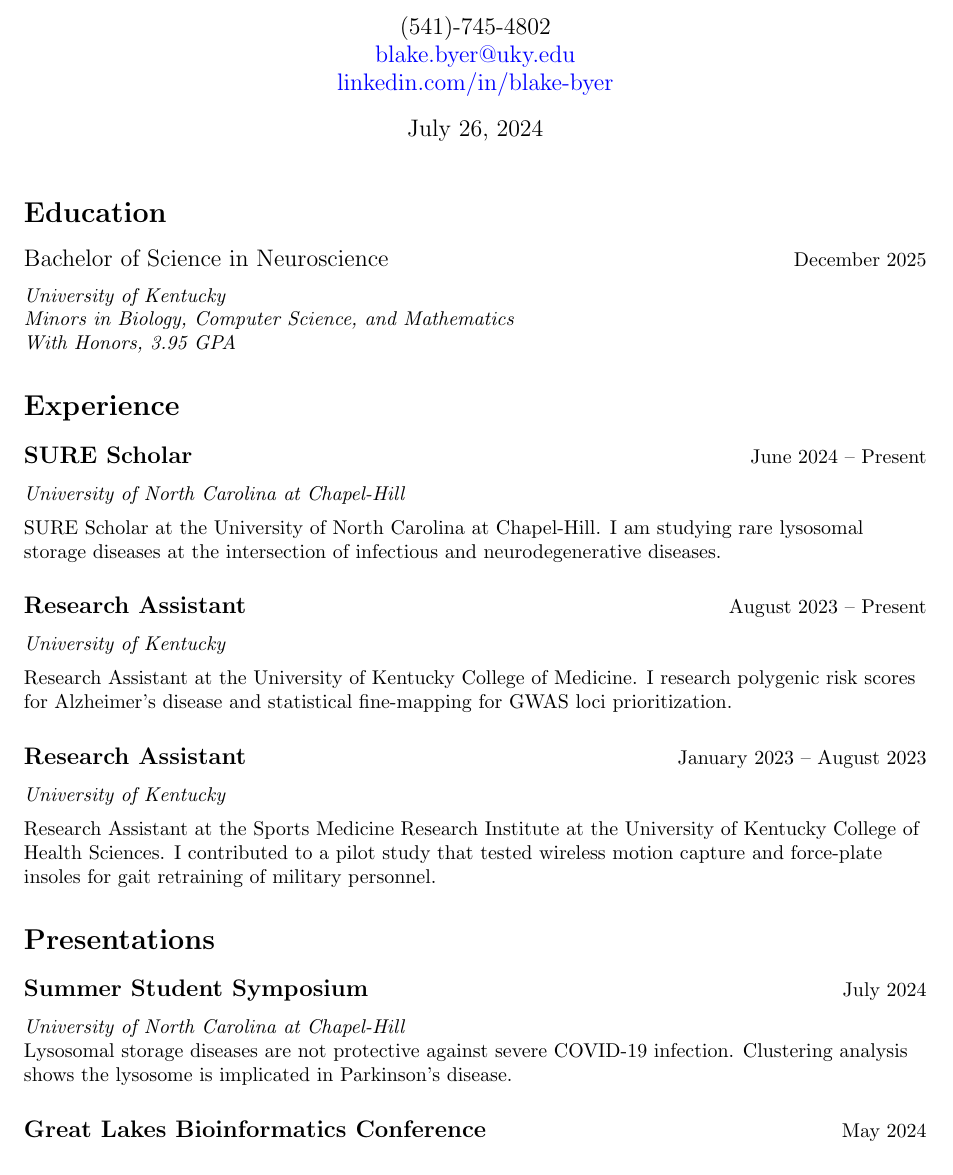
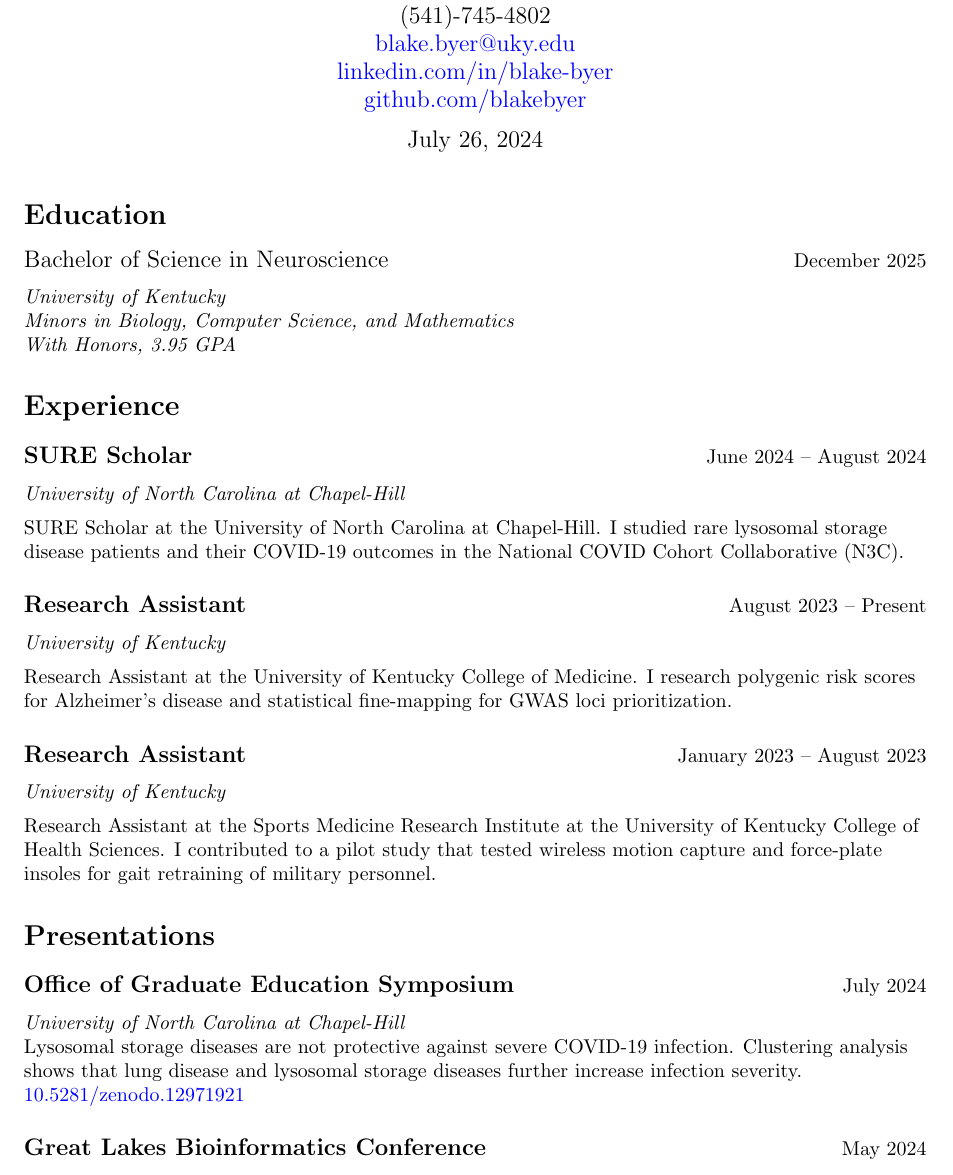
Before and after one commit to bbyer04/blakeb_web, a LaTeX CV (cv/curriculum_vitae.tex): part of page 1 of 2, cut so that both start at the same text. Compiled offline with pdfLaTeX.

Commit message:
Updated CV poster presentation

```diff
--- a/cv/curriculum_vitae.tex
+++ b/cv/curriculum_vitae.tex
@@ -15,7 +15,8 @@
 \author{\\
     (541)-745-4802 \\
     \href{mailto:blake.byer@uky.edu}{blake.byer@uky.edu} \\
-    \href{https://linkedin.com/in/blake-byer}{linkedin.com/in/blake-byer}
+    \href{https://linkedin.com/in/blake-byer}{linkedin.com/in/blake-byer} \\
+    \href{https://github.com/blakebyer}{github.com/blakebyer}
 }
 \date{\today}
 \maketitle
@@ -35,11 +36,11 @@
 
 \section*{Experience}
 
-\subsection*{SURE Scholar {\hfill\normalsize\normalfont\ June 2024 -- Present}}
+\subsection*{SURE Scholar {\hfill\normalsize\normalfont\ June 2024 -- August 2024}}
 \textit{University of North Carolina at Chapel-Hill \vspace{0.5em}}
 
-SURE Scholar at the University of North Carolina at Chapel-Hill. I am studying rare lysosomal storage diseases
-at the intersection of infectious and neurodegenerative diseases.
+SURE Scholar at the University of North Carolina at Chapel-Hill. I studied rare lysosomal storage disease patients
+and their COVID-19 outcomes in the National COVID Cohort Collaborative (N3C).
 
 \subsection*{Research Assistant {\hfill\normalsize\normalfont\ August 2023 -- Present}}
 \textit{University of Kentucky \vspace{0.5em}}
@@ -55,10 +56,11 @@
 personnel.
 
 \section*{Presentations}
-\subsection*{Summer Student Symposium {\hfill\normalsize\normalfont\ July 2024}}
+\subsection*{Office of Graduate Education Symposium {\hfill\normalsize\normalfont\ July 2024}}
 \textit{University of North Carolina at Chapel-Hill}
 
-Lysosomal storage diseases are not protective against severe COVID-19 infection. Clustering analysis shows the lysosome is implicated in Parkinson's disease.
+Lysosomal storage diseases are not protective against severe COVID-19 infection. Clustering analysis shows that lung disease and lysosomal storage diseases further increase
+infection severity. \href{https://doi.org/10.5281/zenodo.12971921}{10.5281/zenodo.12971921}
 
 \subsection*{Great Lakes Bioinformatics Conference {\hfill\normalsize\normalfont\ May 2024}}
 \textit{University of Pittsburgh \vspace{0.5em}}
```
Also changed, not shown: cv/curriculum_vitae.pdf (added), cv/curriculum_vitae.tex (2 more changed lines), 3 other files.
